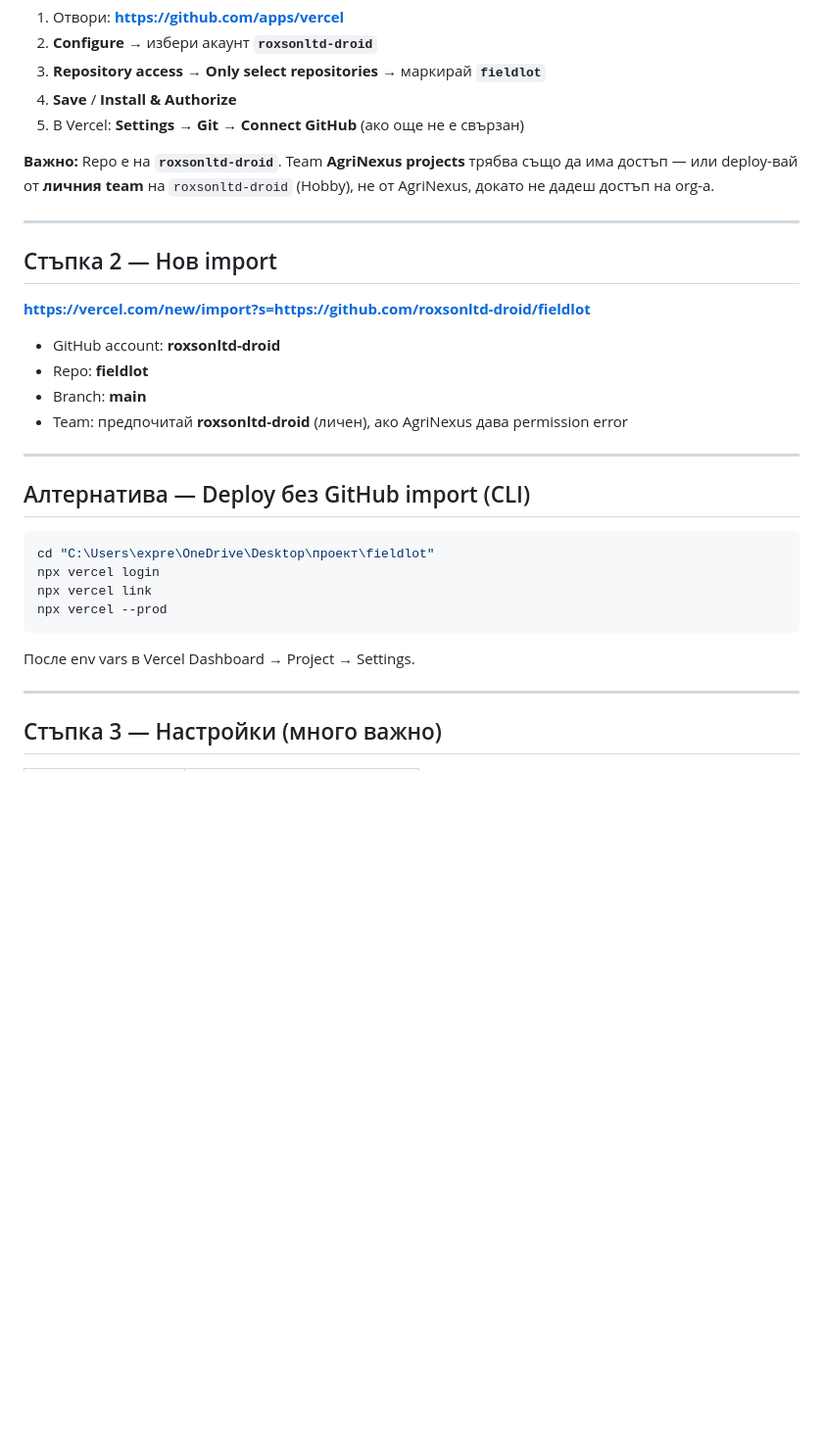
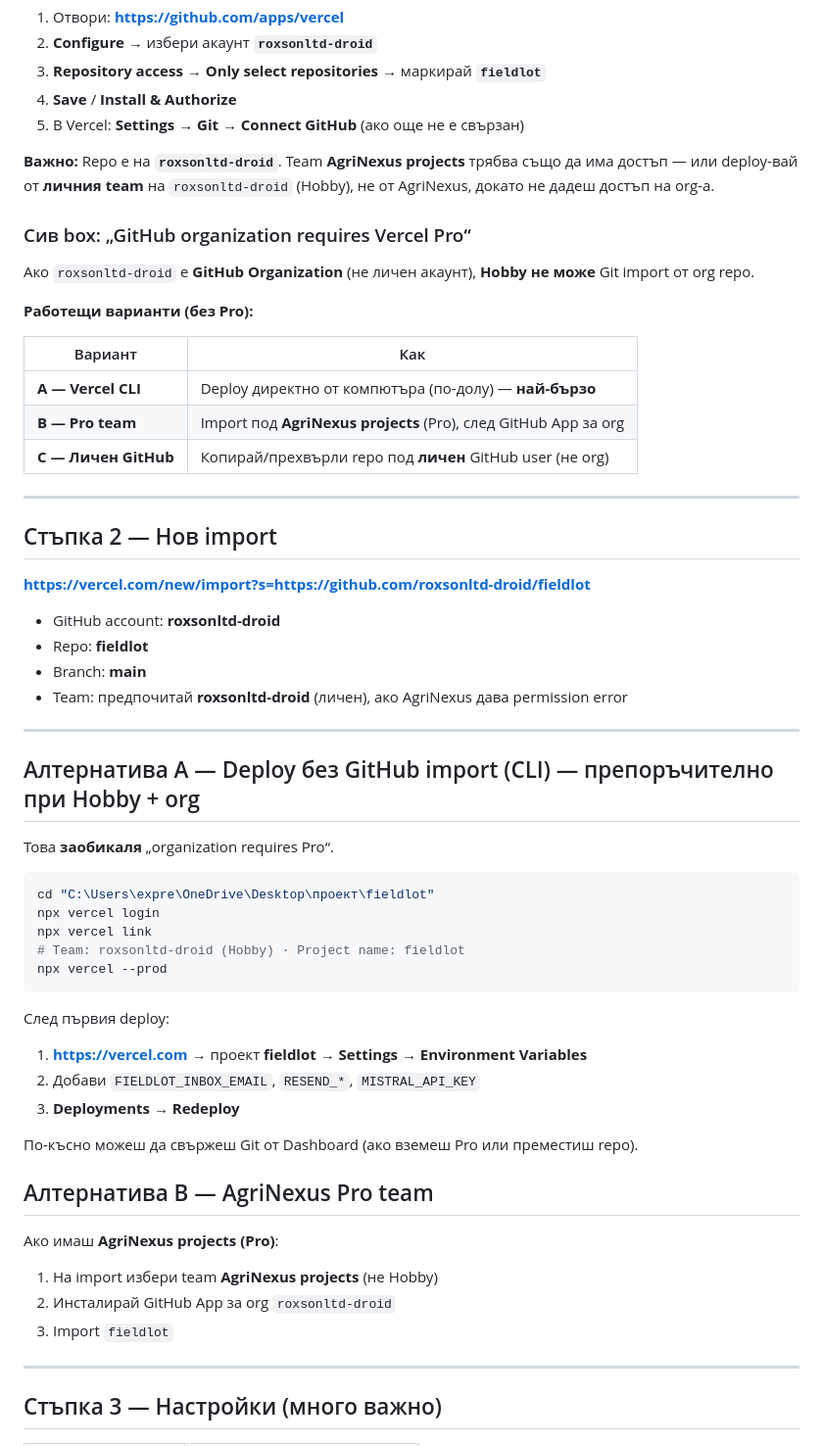
Before and after one commit to lukezester-ai/fieldlot, a Markdown page: VERCEL-START.md, the part around the change. Shown at 98% size. GitHub-like rendering; blank space fills up the shorter version.

Commit message:
Document Vercel Hobby vs GitHub org Pro requirement.
Co-authored-by: Cursor <cursoragent@cursor.com>

````diff
--- a/VERCEL-START.md
+++ b/VERCEL-START.md
@@ -26,6 +26,18 @@ Repo: **https://github.com/roxsonltd-droid/fieldlot**
 
 **Важно:** Repo е на **`roxsonltd-droid`**. Team **AgriNexus projects** трябва също да има достъп — или deploy-вай от **личния team** на `roxsonltd-droid` (Hobby), не от AgriNexus, докато не дадеш достъп на org-а.
 
+### Сив box: „GitHub organization requires Vercel Pro“
+
+Ако `roxsonltd-droid` е **GitHub Organization** (не личен акаунт), **Hobby не може** Git import от org repo.
+
+**Работещи варианти (без Pro):**
+
+| Вариант | Как |
+|--------|-----|
+| **A — Vercel CLI** | Deploy директно от компютъра (по-долу) — **най-бързо** |
+| **B — Pro team** | Import под **AgriNexus projects** (Pro), след GitHub App за org |
+| **C — Личен GitHub** | Копирай/прехвърли repo под **личен** GitHub user (не org) |
+
 ---
 
 ## Стъпка 2 — Нов import
@@ -39,16 +51,33 @@ Repo: **https://github.com/roxsonltd-droid/fieldlot**
 
 ---
 
-## Алтернатива — Deploy без GitHub import (CLI)
+## Алтернатива A — Deploy без GitHub import (CLI) — препоръчително при Hobby + org
+
+Това **заобикаля** „organization requires Pro“.
 
 ```powershell
 cd "C:\Users\expre\OneDrive\Desktop\проект\fieldlot"
 npx vercel login
 npx vercel link
+# Team: roxsonltd-droid (Hobby) · Project name: fieldlot
 npx vercel --prod
 ```
 
-После env vars в Vercel Dashboard → Project → Settings.
+След първия deploy:
+
+1. **https://vercel.com** → проект **fieldlot** → **Settings** → **Environment Variables**
+2. Добави `FIELDLOT_INBOX_EMAIL`, `RESEND_*`, `MISTRAL_API_KEY`
+3. **Deployments** → **Redeploy**
+
+По-късно можеш да свържеш Git от Dashboard (ако вземеш Pro или преместиш repo).
+
+## Алтернатива B — AgriNexus Pro team
+
+Ако имаш **AgriNexus projects (Pro)**:
+
+1. На import избери team **AgriNexus projects** (не Hobby)
+2. Инсталирай GitHub App за org `roxsonltd-droid`
+3. Import `fieldlot`
 
 ---
 
````
